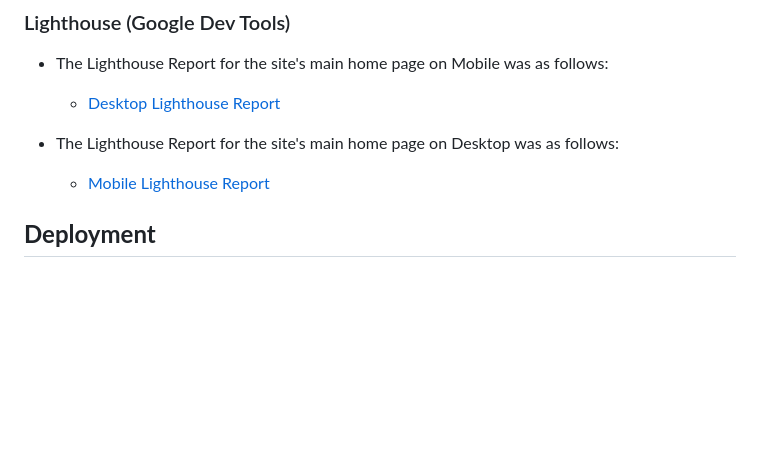
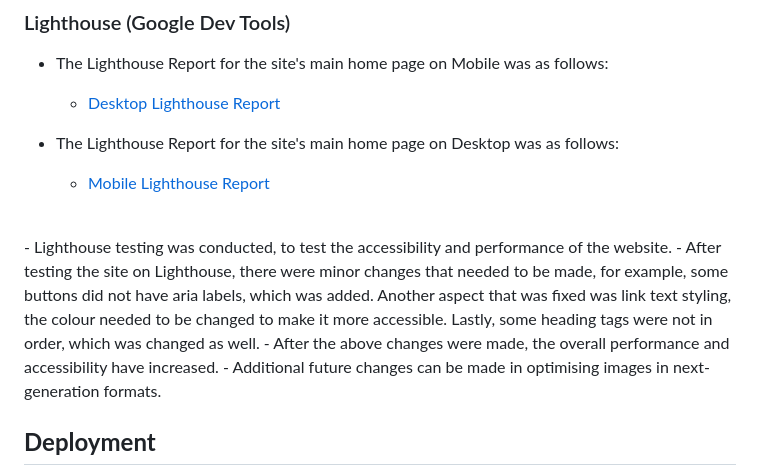
Before and after one commit to andywales83/Cartwrights-Jewellery-Goldsmiths, a Markdown page: readme/testing/TESTING.md, the part around the change printed below. Drawn GitHub-style; blank space fills up the shorter version.

```diff
--- a/readme/testing/TESTING.md
+++ b/readme/testing/TESTING.md
@@ -143,7 +166,11 @@ Testing user stories from the UX section with the corresponding features and con
 
 - The Lighthouse Report for the site's main home page on Desktop was as follows:
    - [Mobile Lighthouse Report](/documentation/images/test-images/lighthouse-mobile-home.png)
-
+<br>
+- Lighthouse testing was conducted, to test the accessibility and performance of the website.
+- After testing the site on Lighthouse, there were minor changes that needed to be made, for example, some buttons did not have aria labels, which was added. Another aspect that was fixed was link text styling, the colour needed to be changed to make it more accessible. Lastly, some heading tags were not in order, which was changed as well.
+- After the above changes were made, the overall performance and accessibility have increased.
+- Additional future changes can be made in optimising images in next-generation formats.
 
 ## **Deployment**
 - Ensured deployed page on Heroku loads up correctly.
```
Also changed, not shown: other parts of readme/testing/TESTING.md (+23 -0 lines), README.md (+17 -0 lines), documentation/images/general-images/data-schema.png (added), documentation/images/test-images/css_validation.png (added), documentation/images/test-images/lighthouse-desktop-home.png, documentation/images/test-images/lighthouse-mobile-home.png, documentation/images/test-images/manual-testing.png (added), 5 other files.
